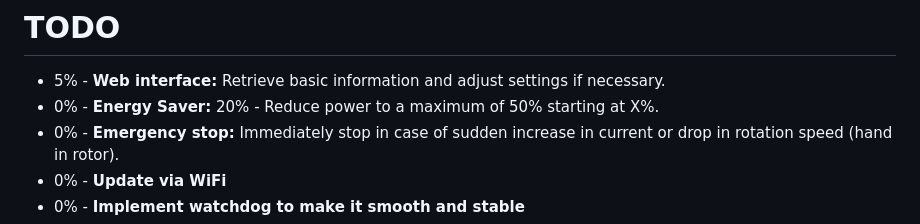
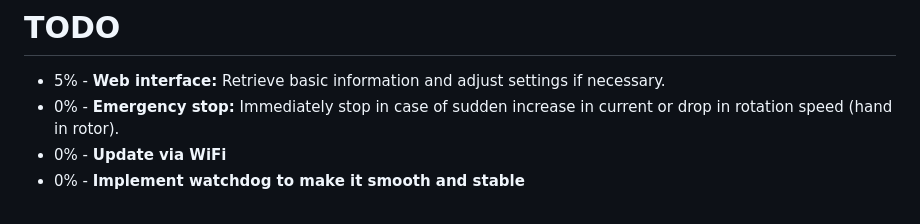
Before and after one commit to n3roGit/DPVControl, a Markdown page: README.md, the part around the change. GitHub-like rendering.

```diff
--- a/README.md
+++ b/README.md
@@ -31,7 +31,6 @@ them in the /libraries -Folder and install them into Arduino.
 # TODO
 
 - 5% - **Web interface:** Retrieve basic information and adjust settings if necessary.
-- 0% - **Energy Saver:** 20% - Reduce power to a maximum of 50% starting at X%.
 - 0% - **Emergency stop:** Immediately stop in case of sudden increase in current or drop in rotation speed (hand in rotor).
 - 0% - **Update via WiFi**
 - 0% - **Implement watchdog to make it smooth and stable**
```
